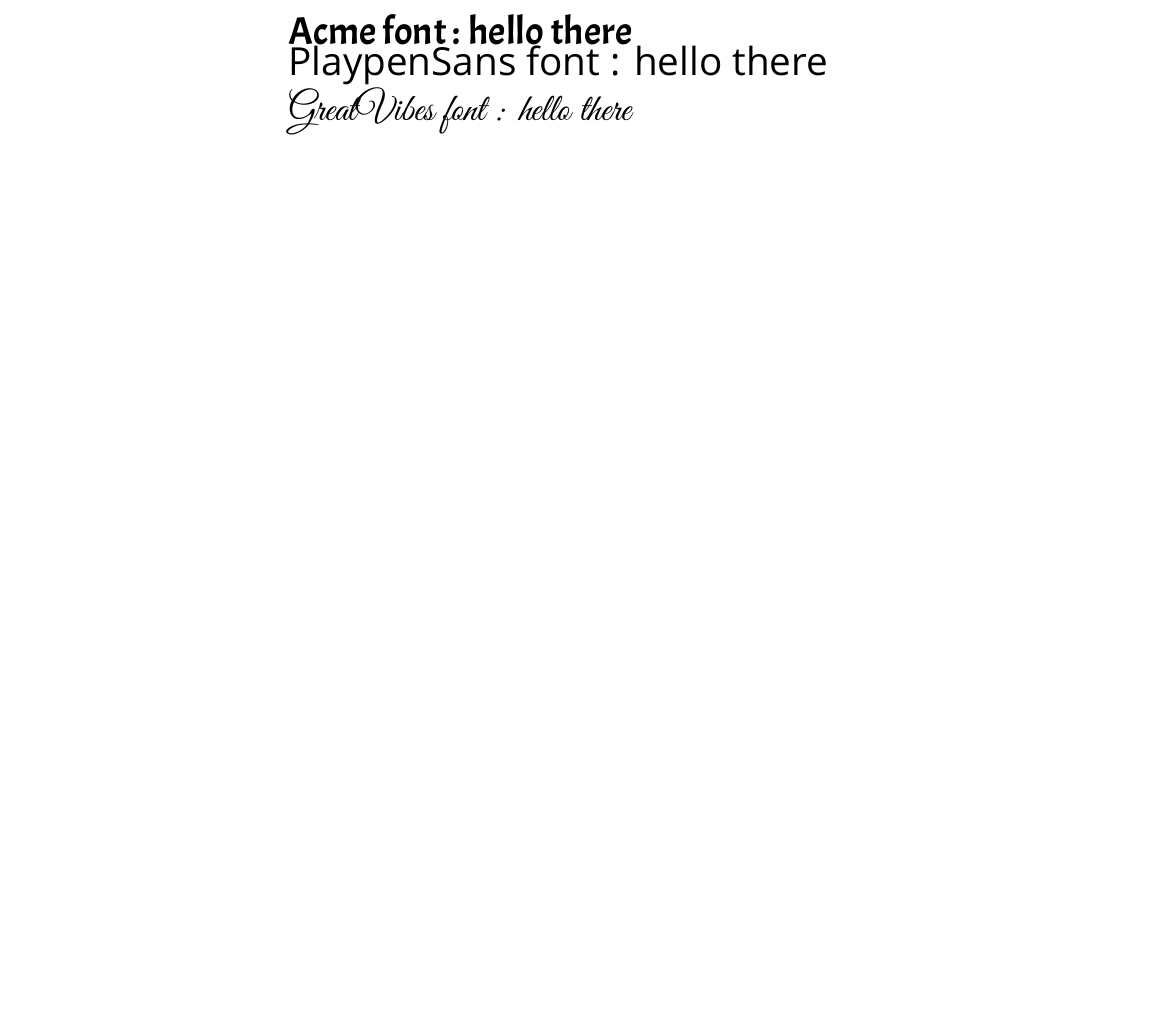
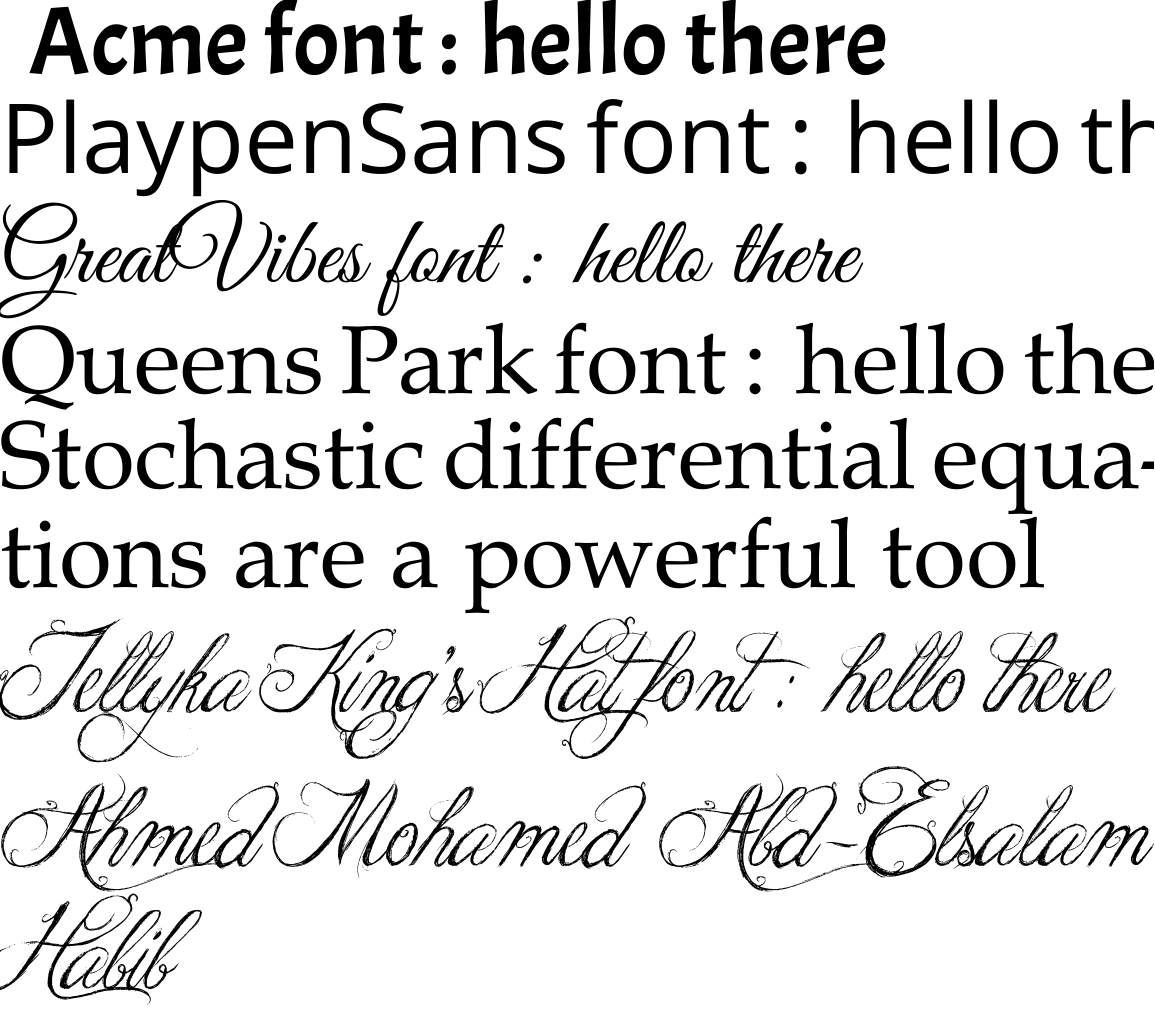
Before and after one commit to ahmed-habib321/Templates-and-tools-for-Latex, a LaTeX document (work with fonts/Main.tex): part of the page, cut so that both start at the same text, the shorter picture padded with empty space. Compiled offline with XeLaTeX; a missing font is replaced by an installed copy or a similar font.

Commit message:
adding some fonts to test

```diff
--- a/work with fonts/Main.tex
+++ b/work with fonts/Main.tex
@@ -1,6 +1,6 @@
 \documentclass[]{article}
 
-
+\usepackage[a4paper, margin=0in]{geometry}
 \usepackage{fontspec}
 
 
@@ -23,17 +28,29 @@
+        Path = fonts/Jellyka King's Hat/,
+        Extension =.ttf
+]
 
 % you can download new fonts from google fonts
 \begin{document}
 
-{\fontsize{20pt}{0}
+{\fontsize{50pt}{0}
     \selectfont\Acmefont
     Acme font : hello there
-
+    \\\\
     \selectfont\handfont
     PlaypenSans font : hello there
-
+    \\\\
     \selectfont\fancyfont
     GreatVibes font : hello there
-
+    \\\\
+    \selectfont\Queenfont
+    Queens Park font : hello there
+    \\\\
+    Stochastic differential equations are a powerful tool
+    \\\\
+    \selectfont\jellykingfont
+    Jellyka King's Hat font : hello there
+    \\\\
+    Ahmed Mohamed Abd-Elsalam Habib
 }
 
 \end{document}
```
Also changed, not shown: work with fonts/Main.pdf, work with fonts/fonts/Jellyka King's Hat/jellykakingshat.ttf (added), work with fonts/fonts/queens-park/QUEENSBI.TTF (added), work with fonts/fonts/queens-park/QUEENS_B.TTF (added), work with fonts/fonts/queens-park/QUEENS_I.TTF (added), work with fonts/fonts/queens-park/QUEENS__.TTF (added), work with fonts/Main.tex (5 more changed lines), 2 other files.
